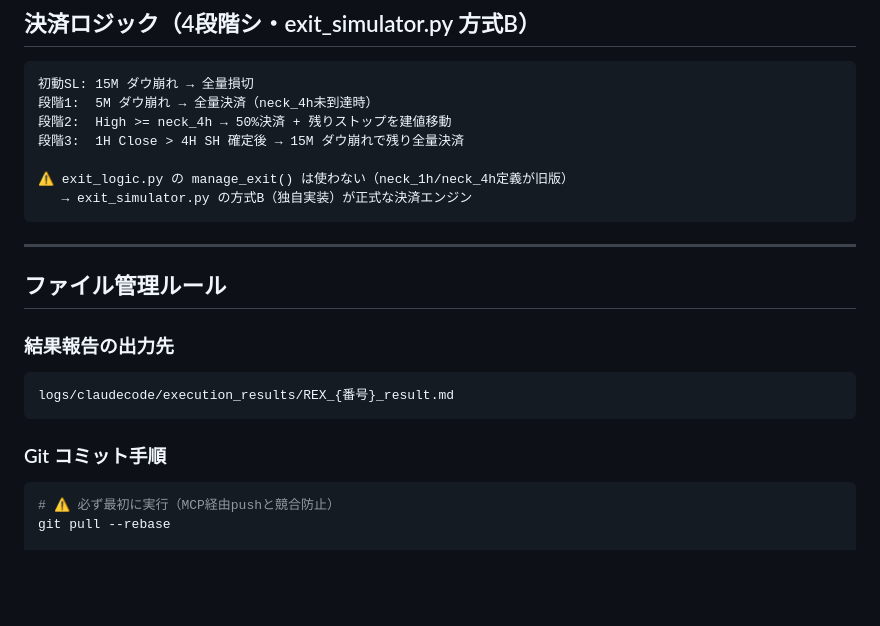
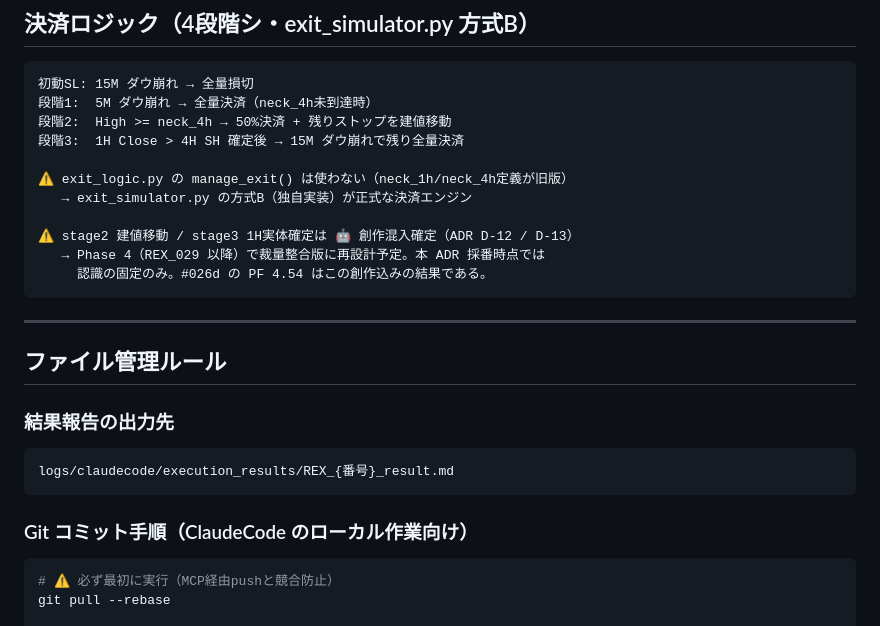
Before and after one commit to Minato33440/Trade_System, a Markdown page: CLAUDE.md, the part around one of its changes. Drawn GitHub-style; blank space fills up the shorter version.

````diff
--- a/CLAUDE.md
+++ b/CLAUDE.md
@@ -160,6 +164,10 @@ neck_4h  — 半値決済トリガー（段階2: High >= neck_4h → 50%決済
 
 ⚠️ exit_logic.py の manage_exit() は使わない（neck_1h/neck_4h定義が旧版）
    → exit_simulator.py の方式B（独自実装）が正式な決済エンジン
+
+⚠️ stage2 建値移動 / stage3 1H実体確定は 🤖 創作混入確定（ADR D-12 / D-13）
+   → Phase 4（REX_029 以降）で裁量整合版に再設計予定。本 ADR 採番時点では
+     認識の固定のみ。#026d の PF 4.54 はこの創作込みの結果である。
 ```
 
 ---
@@ -171,7 +179,7 @@ neck_4h  — 半値決済トリガー（段階2: High >= neck_4h → 50%決済
 logs/claudecode/execution_results/REX_{番号}_result.md
 ```
 
-### Git コミット手順
+### Git コミット手順（ClaudeCode のローカル作業向け）
 ```bash
 # ⚠️ 必ず最初に実行（MCP経由pushと競合防止）
 git pull --rebase
````
Also changed, not shown: other parts of CLAUDE.md (+85 -6 lines).
